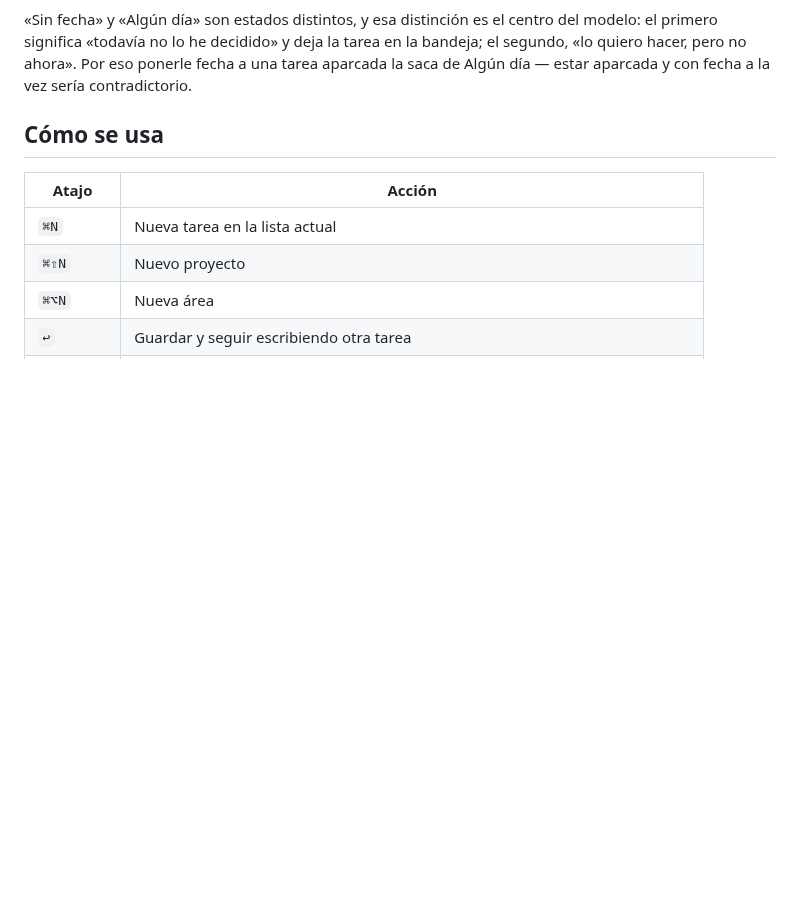
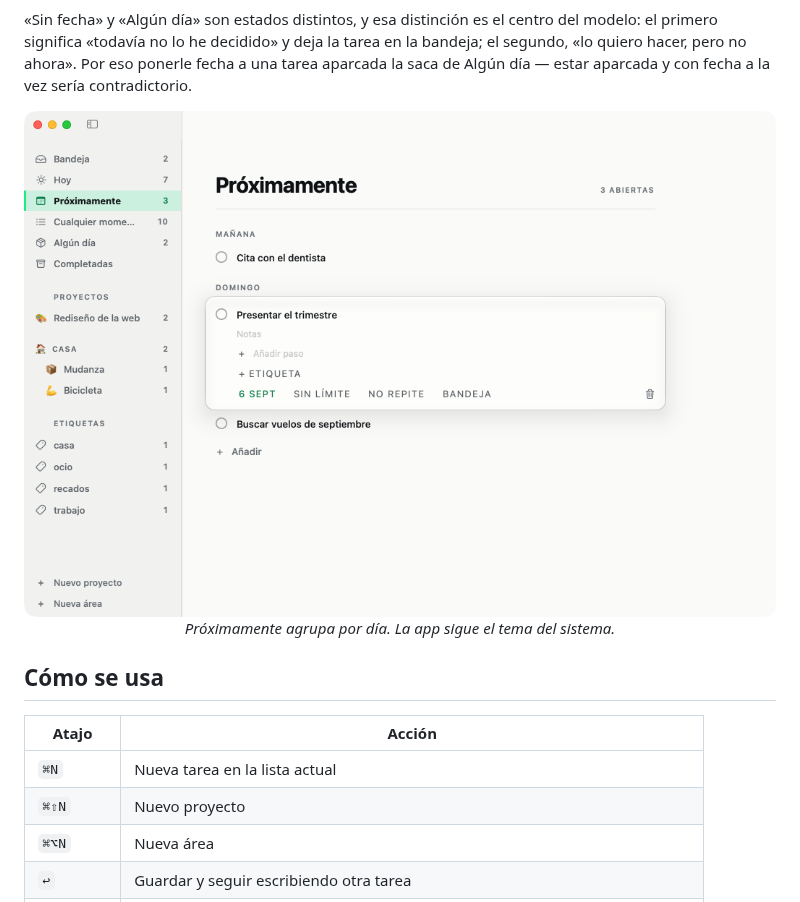
Before and after one commit to jadrdev/pauta, a Markdown page: README.md, the part around one of its changes. Rendered like a GitHub page; pictures changed too: docs/proximamente-claro.png (added); blank space fills up the shorter version.

```diff
--- a/README.md
+++ b/README.md
@@ -37,6 +56,11 @@ del modelo: el primero significa «todavía no lo he decidido» y deja la tarea
 la bandeja; el segundo, «lo quiero hacer, pero no ahora». Por eso ponerle fecha
 a una tarea aparcada la saca de Algún día — estar aparcada y con fecha a la vez
 sería contradictorio.
+
+<div align="center">
+<img src="docs/proximamente-claro.png" width="820" alt="Próximamente, agrupada por día, en tema claro">
+<p><em>Próximamente agrupa por día. La app sigue el tema del sistema.</em></p>
+</div>
 
 ## Cómo se usa
 
```
Also changed, not shown: other parts of README.md (+22 -3 lines), docs/hoy-oscuro.png (added).
